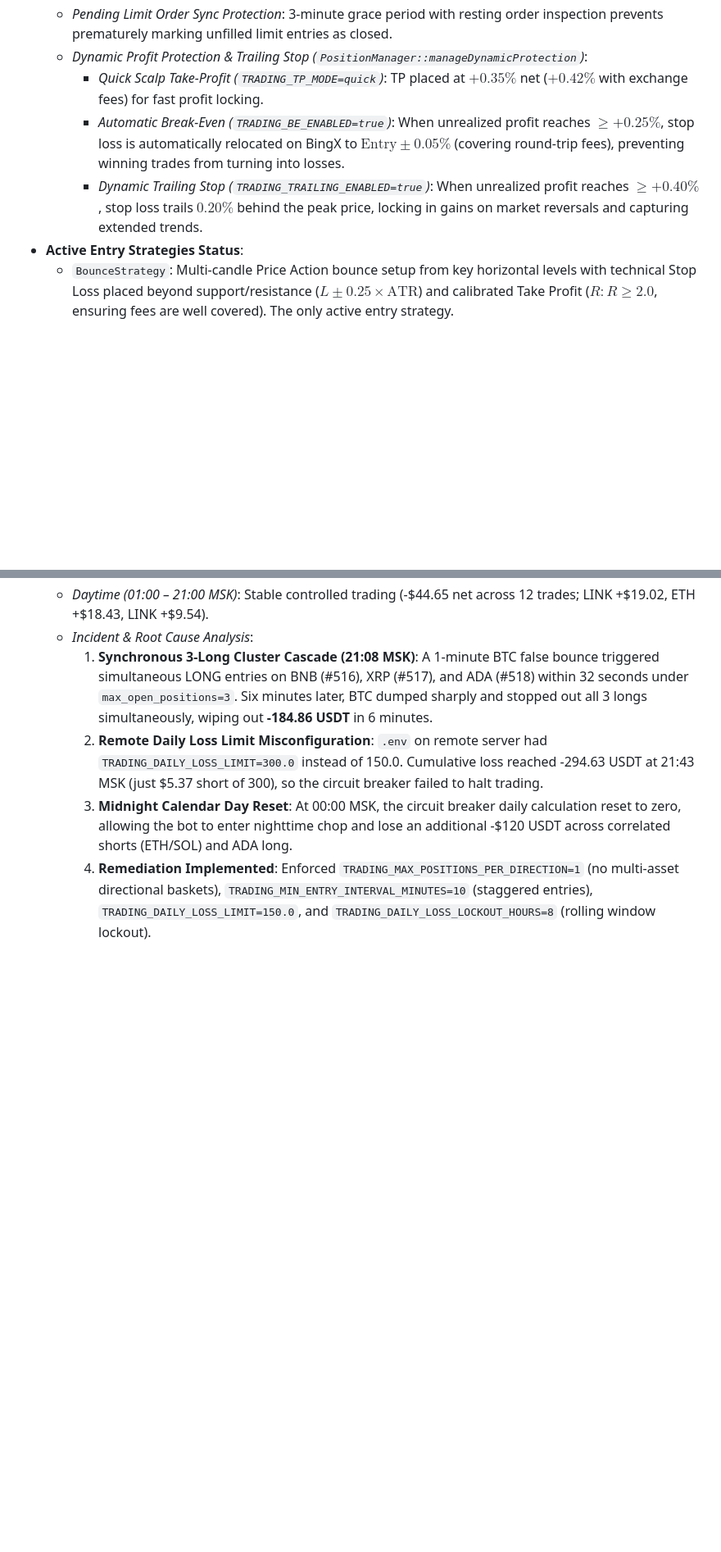
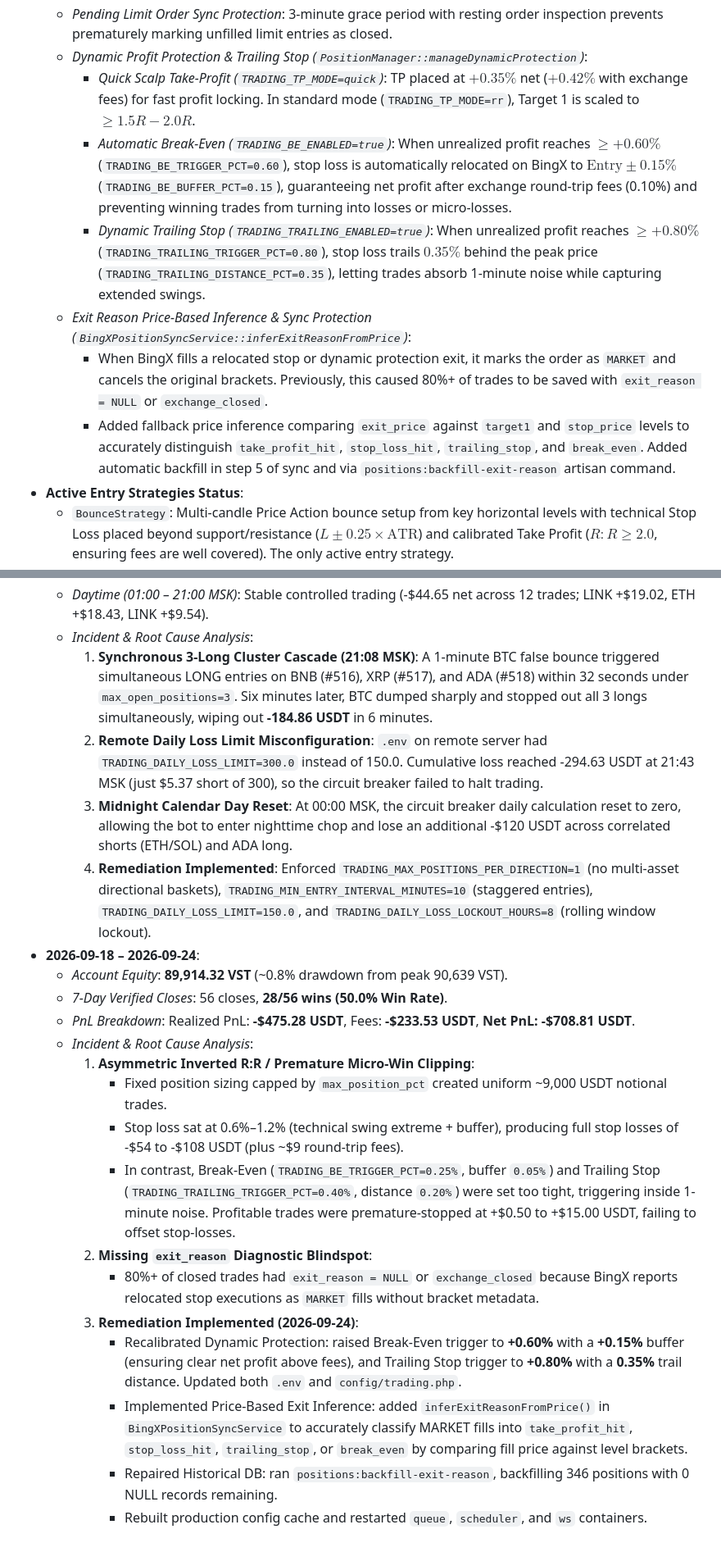
Before and after one commit to jools333/jtrader, a Markdown page: AGENTS.md, 2 parts joined by grey strips. Shown at 82% size. GitHub-like rendering; blank space fills up the shorter version.

Commit message:
docs: record 2026-09-18 - 2026-09-24 performance audit, BE/trailing recalibration, and exit_reason price inference

```diff
--- a/AGENTS.md
+++ b/AGENTS.md
@@ -131,9 +131,12 @@ Trading logic is located in `app/Trading/`:
     - `symbol_min_entry_score`: DOGE requires 80.0% score (vs 75% default), demanding at least 7/8 criteria match.
   - *Pending Limit Order Sync Protection*: 3-minute grace period with resting order inspection prevents prematurely marking unfilled limit entries as closed.
   - *Dynamic Profit Protection & Trailing Stop (`PositionManager::manageDynamicProtection`)*:
-    - *Quick Scalp Take-Profit (`TRADING_TP_MODE=quick`)*: TP placed at $+0.35\%$ net ($+0.42\%$ with exchange fees) for fast profit locking.
-    - *Automatic Break-Even (`TRADING_BE_ENABLED=true`)*: When unrealized profit reaches $\ge +0.25\%$, stop loss is automatically relocated on BingX to $\text{Entry} \pm 0.05\%$ (covering round-trip fees), preventing winning trades from turning into losses.
-    - *Dynamic Trailing Stop (`TRADING_TRAILING_ENABLED=true`)*: When unrealized profit reaches $\ge +0.40\%$, stop loss trails $0.20\%$ behind the peak price, locking in gains on market reversals and capturing extended trends.
+    - *Quick Scalp Take-Profit (`TRADING_TP_MODE=quick`)*: TP placed at $+0.35\%$ net ($+0.42\%$ with exchange fees) for fast profit locking. In standard mode (`TRADING_TP_MODE=rr`), Target 1 is scaled to $\ge 1.5R - 2.0R$.
+    - *Automatic Break-Even (`TRADING_BE_ENABLED=true`)*: When unrealized profit reaches $\ge +0.60\%$ (`TRADING_BE_TRIGGER_PCT=0.60`), stop loss is automatically relocated on BingX to $\text{Entry} \pm 0.15\%$ (`TRADING_BE_BUFFER_PCT=0.15`), guaranteeing net profit after exchange round-trip fees (0.10%) and preventing winning trades from turning into losses or micro-losses.
+    - *Dynamic Trailing Stop (`TRADING_TRAILING_ENABLED=true`)*: When unrealized profit reaches $\ge +0.80\%$ (`TRADING_TRAILING_TRIGGER_PCT=0.80`), stop loss trails $0.35\%$ behind the peak price (`TRADING_TRAILING_DISTANCE_PCT=0.35`), letting trades absorb 1-minute noise while capturing extended swings.
+  - *Exit Reason Price-Based Inference & Sync Protection (`BingXPositionSyncService::inferExitReasonFromPrice`)*:
+    - When BingX fills a relocated stop or dynamic protection exit, it marks the order as `MARKET` and cancels the original brackets. Previously, this caused 80%+ of trades to be saved with `exit_reason = NULL` or `exchange_closed`.
+    - Added fallback price inference comparing `exit_price` against `target1` and `stop_price` levels to accurately distinguish `take_profit_hit`, `stop_loss_hit`, `trailing_stop`, and `break_even`. Added automatic backfill in step 5 of sync and via `positions:backfill-exit-reason` artisan command.
 - **Active Entry Strategies Status**:
   - `BounceStrategy`: Multi-candle Price Action bounce setup from key horizontal levels with technical Stop Loss placed beyond support/resistance ($L \pm 0.25 \times \text{ATR}$) and calibrated Take Profit ($R:R \ge 2.0$, ensuring fees are well covered). The only active entry strategy.
   - `BtcLeadLagStrategy`: Cross-asset momentum spillover / lead-lag entry following BTC impulses. Disabled (`TRADING_LEAD_LAG_ENABLED=false`) due to correlation risk on multi-asset cascade entries during false BTC breakouts.
@@ -210,3 +213,19 @@ Real trade statistics (positions, PnL) should be checked on the production serve
     2. **Remote Daily Loss Limit Misconfiguration**: `.env` on remote server had `TRADING_DAILY_LOSS_LIMIT=300.0` instead of 150.0. Cumulative loss reached -294.63 USDT at 21:43 MSK (just $5.37 short of 300), so the circuit breaker failed to halt trading.
     3. **Midnight Calendar Day Reset**: At 00:00 MSK, the circuit breaker daily calculation reset to zero, allowing the bot to enter nighttime chop and lose an additional -$120 USDT across correlated shorts (ETH/SOL) and ADA long.
     4. **Remediation Implemented**: Enforced `TRADING_MAX_POSITIONS_PER_DIRECTION=1` (no multi-asset directional baskets), `TRADING_MIN_ENTRY_INTERVAL_MINUTES=10` (staggered entries), `TRADING_DAILY_LOSS_LIMIT=150.0`, and `TRADING_DAILY_LOSS_LOCKOUT_HOURS=8` (rolling window lockout).
+- **2026-09-18 – 2026-09-24**:
+  - *Account Equity*: **89,914.32 VST** (~0.8% drawdown from peak 90,639 VST).
+  - *7-Day Verified Closes*: 56 closes, **28/56 wins (50.0% Win Rate)**.
+  - *PnL Breakdown*: Realized PnL: **-$475.28 USDT**, Fees: **-$233.53 USDT**, **Net PnL: -$708.81 USDT**.
+  - *Incident & Root Cause Analysis*:
+    1. **Asymmetric Inverted R:R / Premature Micro-Win Clipping**:
+       - Fixed position sizing capped by `max_position_pct` created uniform ~9,000 USDT notional trades.
+       - Stop loss sat at 0.6%–1.2% (technical swing extreme + buffer), producing full stop losses of -$54 to -$108 USDT (plus ~$9 round-trip fees).
+       - In contrast, Break-Even (`TRADING_BE_TRIGGER_PCT=0.25%`, buffer `0.05%`) and Trailing Stop (`TRADING_TRAILING_TRIGGER_PCT=0.40%`, distance `0.20%`) were set too tight, triggering inside 1-minute noise. Profitable trades were premature-stopped at +$0.50 to +$15.00 USDT, failing to offset stop-losses.
+    2. **Missing `exit_reason` Diagnostic Blindspot**:
+       - 80%+ of closed trades had `exit_reason = NULL` or `exchange_closed` because BingX reports relocated stop executions as `MARKET` fills without bracket metadata.
+    3. **Remediation Implemented (2026-09-24)**:
+       - Recalibrated Dynamic Protection: raised Break-Even trigger to **+0.60%** with a **+0.15%** buffer (ensuring clear net profit above fees), and Trailing Stop trigger to **+0.80%** with a **0.35%** trail distance. Updated both `.env` and `config/trading.php`.
+       - Implemented Price-Based Exit Inference: added `inferExitReasonFromPrice()` in `BingXPositionSyncService` to accurately classify MARKET fills into `take_profit_hit`, `stop_loss_hit`, `trailing_stop`, or `break_even` by comparing fill price against level brackets.
+       - Repaired Historical DB: ran `positions:backfill-exit-reason`, backfilling 346 positions with 0 NULL records remaining.
+       - Rebuilt production config cache and restarted `queue`, `scheduler`, and `ws` containers.
```
